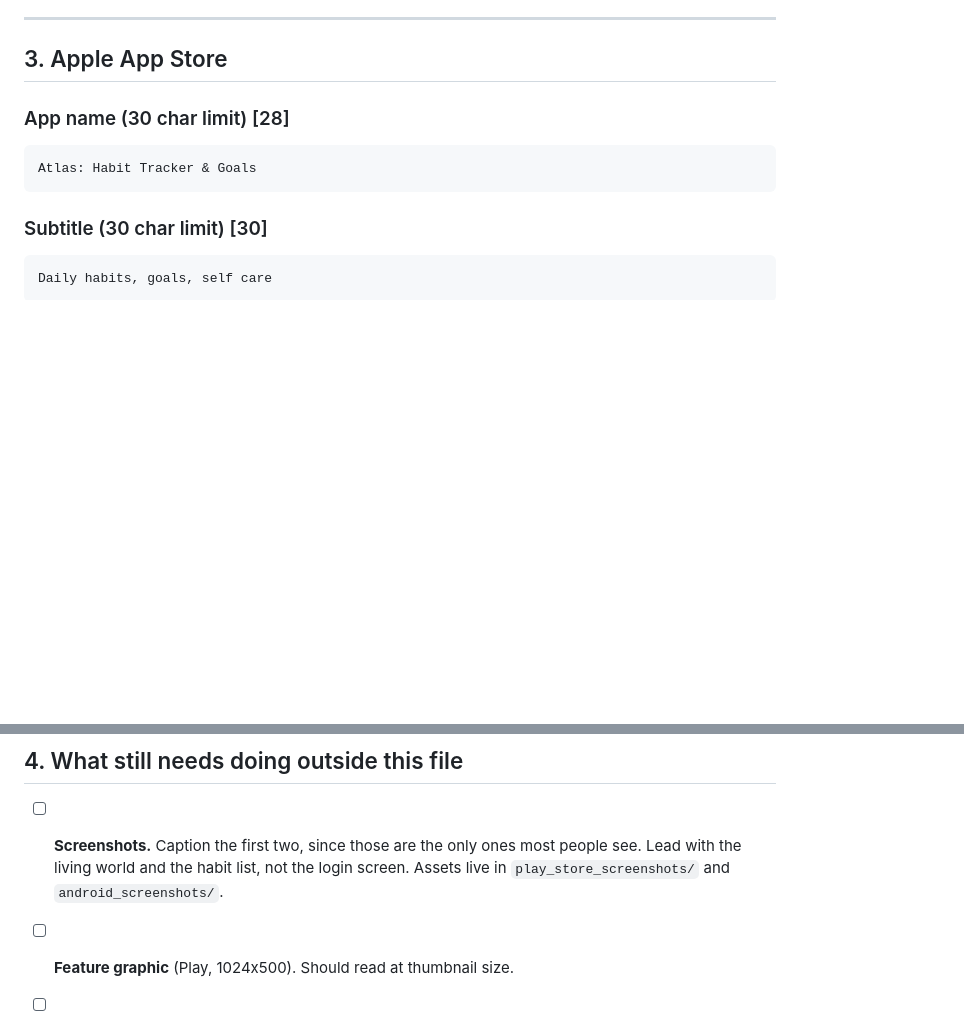
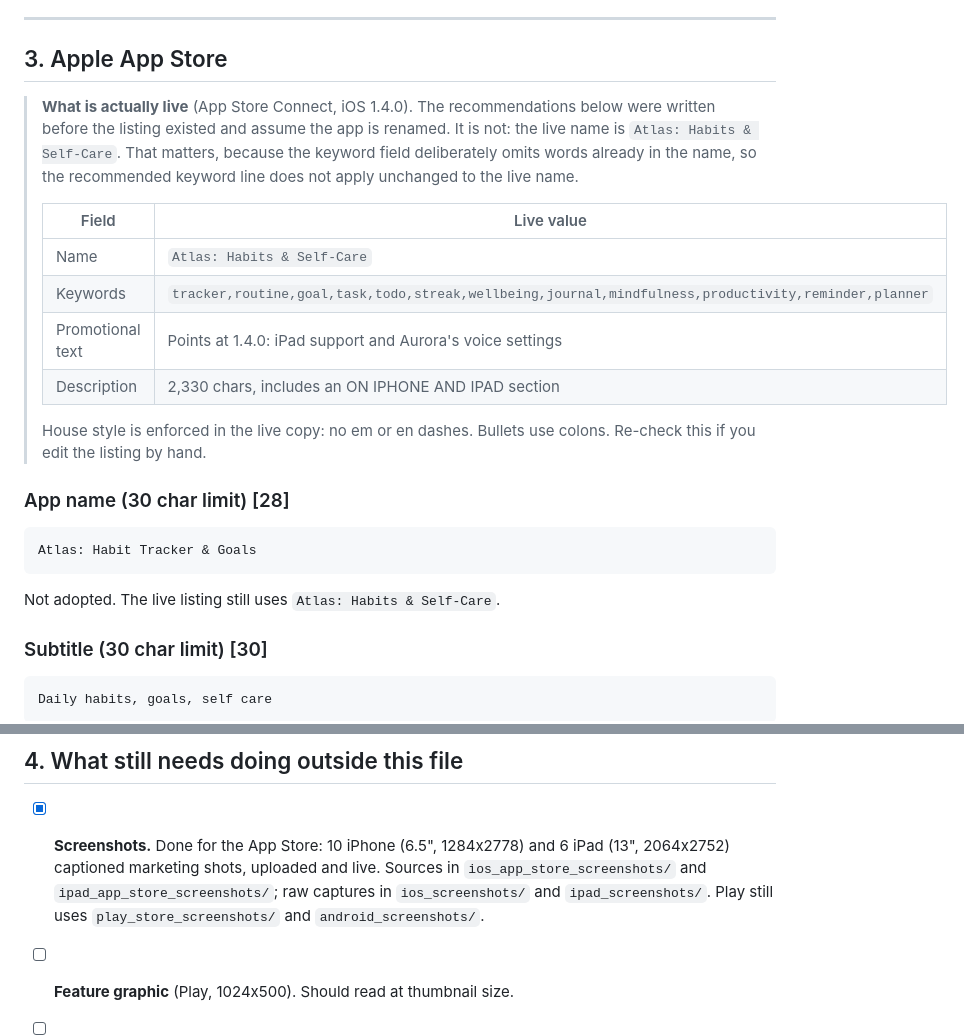
Before and after one commit to theprantadutta/atlas_flutter_app, a Markdown page: STORE_LISTING.md, 2 parts joined by grey strips. Drawn GitHub-style; blank space fills up the shorter version.

Commit message:
Say what the App Store listing actually says
The file was written before the iOS listing existed and assumed the app
would be renamed to "Atlas: Habit Tracker & Goals". It was not, and the
keyword strategy depends on the name: the field deliberately omits words
already indexed in the name and subtitle, so the recommended keyword
line does not transfer to the live name unchanged.

Records the live values rather than quietly disagreeing with them, and
ticks off the screenshots, which are uploaded for both device sizes.

````diff
--- a/STORE_LISTING.md
+++ b/STORE_LISTING.md
@@ -132,11 +132,29 @@ scannable on a phone without needing markdown, which Play does not render.
 
 ## 3. Apple App Store
 
+> **What is actually live** (App Store Connect, iOS 1.4.0). The recommendations
+> below were written before the listing existed and assume the app is renamed.
+> It is not: the live name is `Atlas: Habits & Self-Care`. That matters, because
+> the keyword field deliberately omits words already in the name, so the
+> recommended keyword line does not apply unchanged to the live name.
+>
+> | Field | Live value |
+> |---|---|
+> | Name | `Atlas: Habits & Self-Care` |
+> | Keywords | `tracker,routine,goal,task,todo,streak,wellbeing,journal,mindfulness,productivity,reminder,planner` |
+> | Promotional text | Points at 1.4.0: iPad support and Aurora's voice settings |
+> | Description | 2,330 chars, includes an ON IPHONE AND IPAD section |
+>
+> House style is enforced in the live copy: no em or en dashes. Bullets use
+> colons. Re-check this if you edit the listing by hand.
+
 ### App name (30 char limit) [28]
 
 ```
 Atlas: Habit Tracker & Goals
 ```
+
+Not adopted. The live listing still uses `Atlas: Habits & Self-Care`.
 
 ### Subtitle (30 char limit) [30]
 
@@ -180,8 +198,10 @@ search, so it exists purely to convert, but the copy already does both jobs.
 
 ## 4. What still needs doing outside this file
 
-- [ ] **Screenshots.** Caption the first two, since those are the only ones most people see. Lead
-      with the living world and the habit list, not the login screen. Assets live in
+- [x] **Screenshots.** Done for the App Store: 10 iPhone (6.5", 1284x2778) and 6 iPad (13",
+      2064x2752) captioned marketing shots, uploaded and live. Sources in
+      `ios_app_store_screenshots/` and `ipad_app_store_screenshots/`; raw captures in
+      `ios_screenshots/` and `ipad_screenshots/`. Play still uses
       `play_store_screenshots/` and `android_screenshots/`.
 - [ ] **Feature graphic** (Play, 1024x500). Should read at thumbnail size.
 - [ ] **Localisation.** Even translating just the name, subtitle and short description into the top
````
